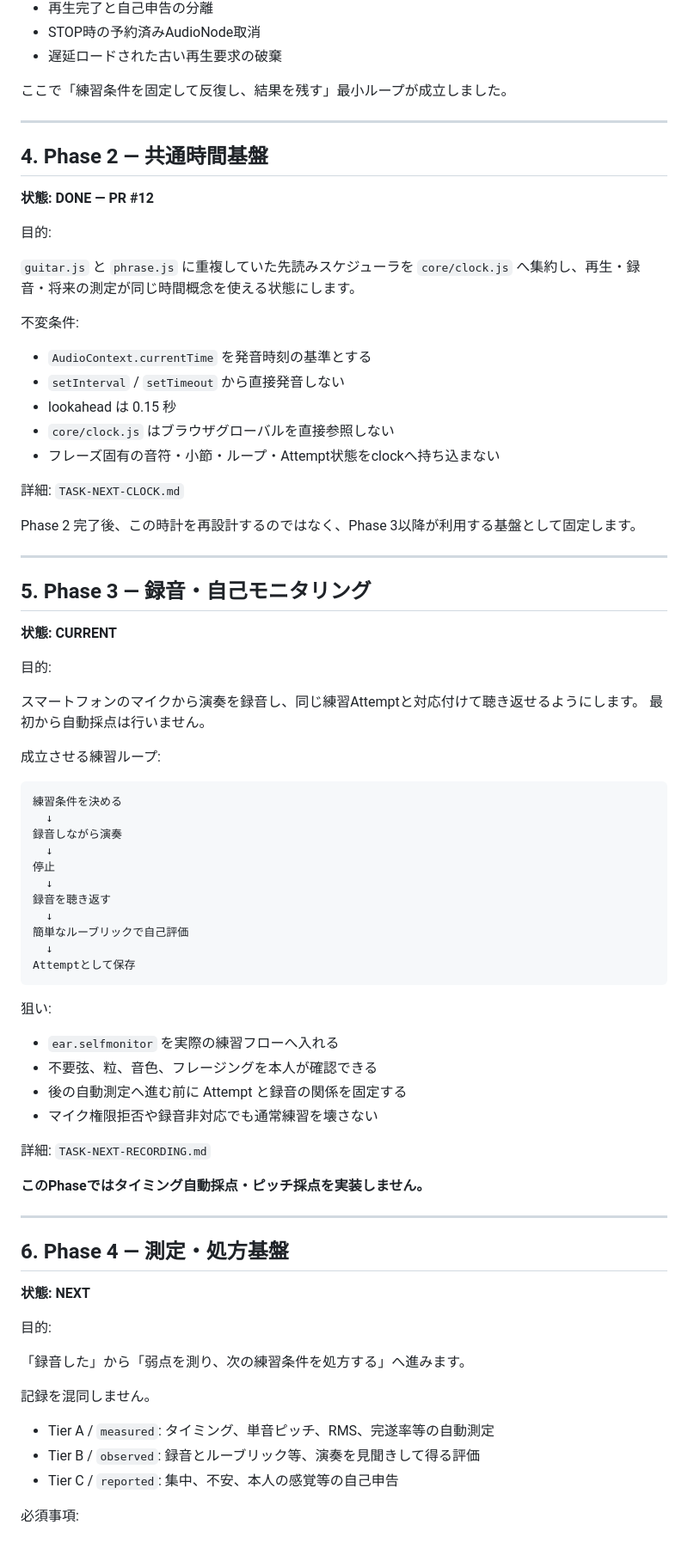
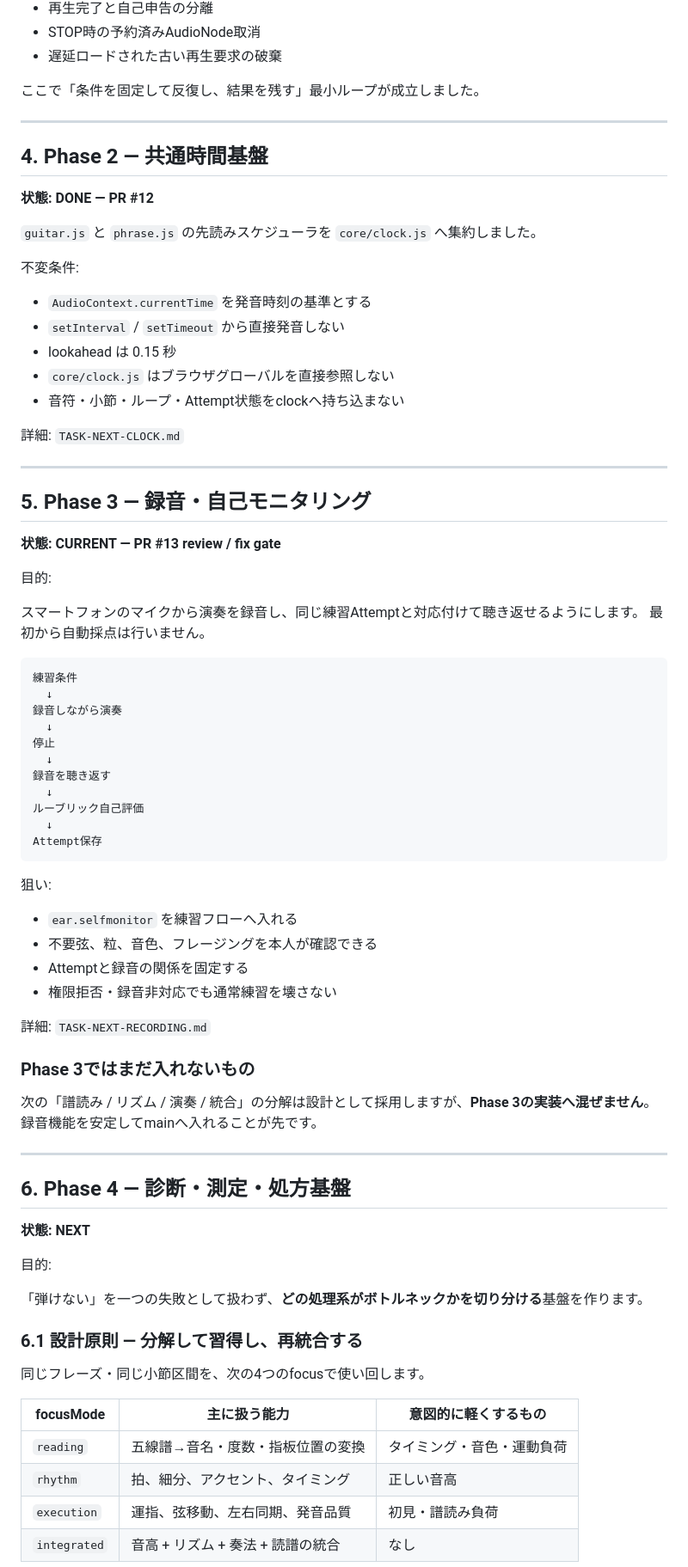
Before and after one commit to kitune2go/fingerstyle-guitar-practice, a Markdown page: docs/ROADMAP.md, the part around one of its changes. Shown at 86% size. GitHub-like rendering.

Commit message:
docs: add diagnostic focus model to roadmap

````diff
--- a/docs/ROADMAP.md
+++ b/docs/ROADMAP.md
@@ -101,7 +96,7 @@ Phase 3 PRが `main` へマージされるまで、CURRENT PHASEをPhase 4へ進
 - STOP時の予約済みAudioNode取消
 - 遅延ロードされた古い再生要求の破棄
 
-ここで「練習条件を固定して反復し、結果を残す」最小ループが成立しました。
+ここで「条件を固定して反復し、結果を残す」最小ループが成立しました。
 
 ---
 
@@ -109,9 +104,7 @@ Phase 3 PRが `main` へマージされるまで、CURRENT PHASEをPhase 4へ進
 
 **状態: DONE — PR #12**
 
-目的:
-
-`guitar.js` と `phrase.js` に重複していた先読みスケジューラを `core/clock.js` へ集約し、再生・録音・将来の測定が同じ時間概念を使える状態にします。
+`guitar.js` と `phrase.js` の先読みスケジューラを `core/clock.js` へ集約しました。
 
 不変条件:
 
@@ -119,27 +112,23 @@ Phase 3 PRが `main` へマージされるまで、CURRENT PHASEをPhase 4へ進
 - `setInterval` / `setTimeout` から直接発音しない
 - lookahead は 0.15 秒
 - `core/clock.js` はブラウザグローバルを直接参照しない
-- フレーズ固有の音符・小節・ループ・Attempt状態をclockへ持ち込まない
+- 音符・小節・ループ・Attempt状態をclockへ持ち込まない
 
 詳細: `TASK-NEXT-CLOCK.md`
-
-Phase 2 完了後、この時計を再設計するのではなく、Phase 3以降が利用する基盤として固定します。
 
 ---
 
 ## 5. Phase 3 — 録音・自己モニタリング
 
-**状態: CURRENT**
+**状態: CURRENT — PR #13 review / fix gate**
 
 目的:
 
 スマートフォンのマイクから演奏を録音し、同じ練習Attemptと対応付けて聴き返せるようにします。
 最初から自動採点は行いません。
 
-成立させる練習ループ:
-
 ```text
-練習条件を決める
+練習条件
   ↓
 録音しながら演奏
   ↓
@@ -147,37 +136,43 @@ Phase 2 完了後、この時計を再設計するのではなく、Phase 3以
   ↓
 録音を聴き返す
   ↓
-簡単なルーブリックで自己評価
+ルーブリック自己評価
   ↓
-Attemptとして保存
+Attempt保存
 ```
 
 狙い:
 
-- `ear.selfmonitor` を実際の練習フローへ入れる
+- `ear.selfmonitor` を練習フローへ入れる
 - 不要弦、粒、音色、フレージングを本人が確認できる
-- 後の自動測定へ進む前に Attempt と録音の関係を固定する
-- マイク権限拒否や録音非対応でも通常練習を壊さない
+- Attemptと録音の関係を固定する
+- 権限拒否・録音非対応でも通常練習を壊さない
 
 詳細: `TASK-NEXT-RECORDING.md`
 
-**このPhaseではタイミング自動採点・ピッチ採点を実装しません。**
+### Phase 3ではまだ入れないもの
+
+次の「譜読み / リズム / 演奏 / 統合」の分解は設計として採用しますが、**Phase 3の実装へ混ぜません**。
+録音機能を安定してmainへ入れることが先です。
 
 ---
 
-## 6. Phase 4 — 測定・処方基盤
+## 6. Phase 4 — 診断・測定・処方基盤
 
 **状態: NEXT**
 
 目的:
 
-「録音した」から「弱点を測り、次の練習条件を処方する」へ進みます。
+「弾けない」を一つの失敗として扱わず、**どの処理系がボトルネックかを切り分ける**基盤を作ります。
 
-記録を混同しません。
+### 6.1 設計原則 — 分解して習得し、再統合する
 
-- Tier A / `measured`: タイミング、単音ピッチ、RMS、完遂率等の自動測定
-- Tier B / `observed`: 録音とルーブリック等、演奏を見聞きして得る評価
-- Tier C / `reported`: 集中、不安、本人の感覚等の自己申告
+同じフレーズ・同じ小節区間を、次の4つのfocusで使い回します。
 
-必須事項:
+| focusMode | 主に扱う能力 | 意図的に軽くするもの |
+|---|---|---|
+| `reading` | 五線譜→音名・度数・指板位置の変換 | タイミング・音色・運動負荷 |
+| `rhythm` | 拍、細分、アクセント、タイミング | 正しい音高 |
+| `execution` | 運指、弦移動、左右同期、発音品質 | 初見・譜読み負荷 |
+| `integrated` | 音高 + リズム + 奏法 + 読譜の統合 | なし |
 
````
Also changed, not shown: other parts of docs/ROADMAP.md (+115 -34 lines).
